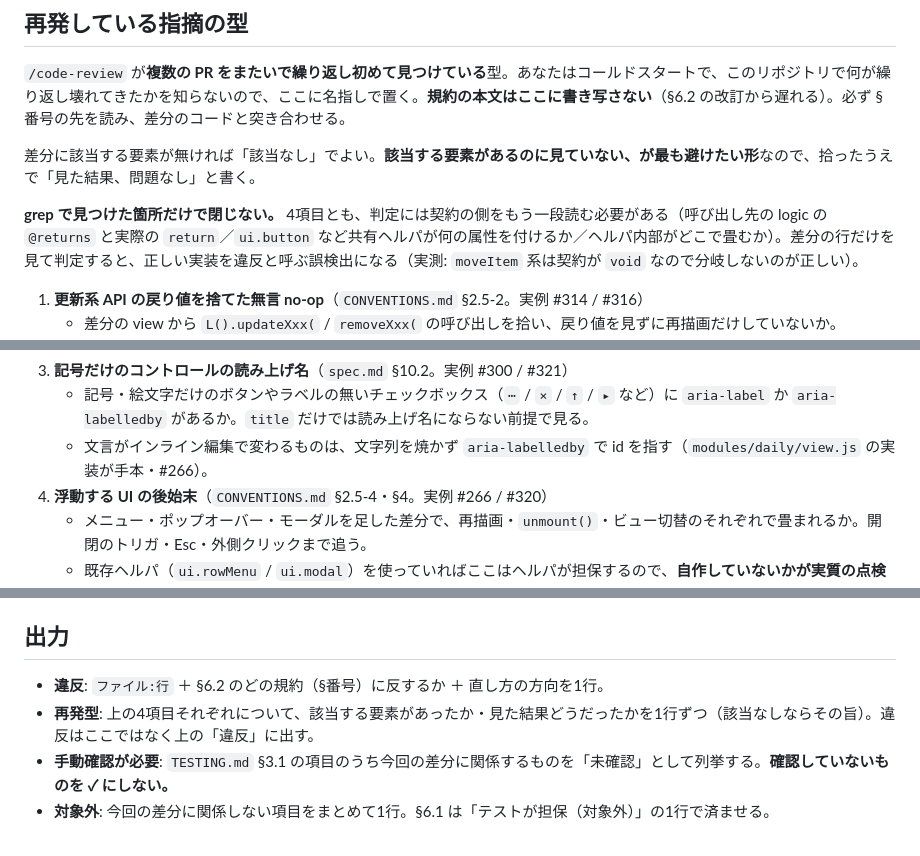
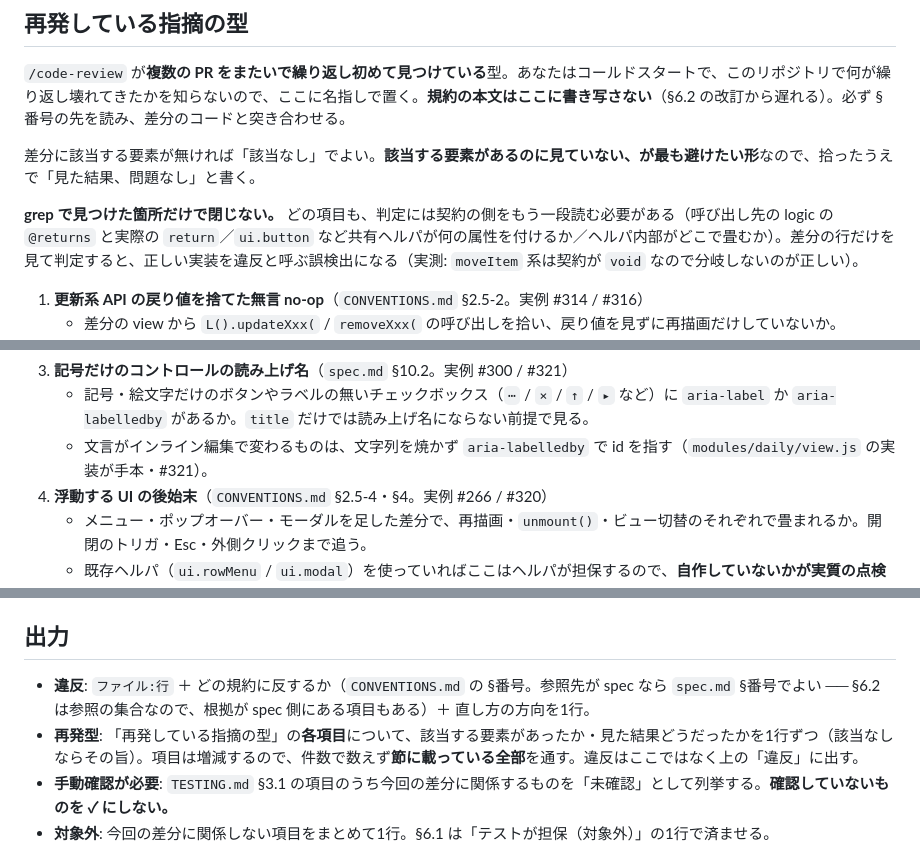
Before and after one commit to tiyo221/management-kun, a Markdown page: .claude/agents/dod-check.md, 3 parts joined by grey strips. GitHub-like rendering.

Commit message:
[core] 1巡目レビューの Medium 3件を反映する
- 「4項目」の焼き付けを外す（項目は増減する。出力の必須要件に件数が入ると
  5項目目が黙って報告から落ちる）。
- aria-labelledby の実例を #266 から #321 へ直す（git log -S で初出を確認）。
- 読み上げ名の根拠が DoD のどこにも無かったので、CONVENTIONS §6.2 に
  spec §10.2 への参照を足し、dod-check の出力書式も spec の §番号を許す。

Co-Authored-By: Claude Opus 5 <noreply@anthropic.com>

```diff
--- a/.claude/agents/dod-check.md
+++ b/.claude/agents/dod-check.md
@@ -29,7 +29,7 @@ model: sonnet
 
 差分に該当する要素が無ければ「該当なし」でよい。**該当する要素があるのに見ていない、が最も避けたい形**なので、拾ったうえで「見た結果、問題なし」と書く。
 
-**grep で見つけた箇所だけで閉じない。** 4項目とも、判定には契約の側をもう一段読む必要がある（呼び出し先の logic の `@returns` と実際の `return`／`ui.button` など共有ヘルパが何の属性を付けるか／ヘルパ内部がどこで畳むか）。差分の行だけを見て判定すると、正しい実装を違反と呼ぶ誤検出になる（実測: `moveItem` 系は契約が `void` なので分岐しないのが正しい）。
+**grep で見つけた箇所だけで閉じない。** どの項目も、判定には契約の側をもう一段読む必要がある（呼び出し先の logic の `@returns` と実際の `return`／`ui.button` など共有ヘルパが何の属性を付けるか／ヘルパ内部がどこで畳むか）。差分の行だけを見て判定すると、正しい実装を違反と呼ぶ誤検出になる（実測: `moveItem` 系は契約が `void` なので分岐しないのが正しい）。
 
 1. **更新系 API の戻り値を捨てた無言 no-op**（`CONVENTIONS.md` §2.5-2。実例 #314 / #316）
    - 差分の view から `L().updateXxx(` / `removeXxx(` の呼び出しを拾い、戻り値を見ずに再描画だけしていないか。
@@ -40,7 +40,7 @@ model: sonnet
    - 見るのは「`.focus()` があるか」の二値ではなく**どこへ戻るのが正しいか**。「あえて戻さない」が正解の条件もある（外側クリックで閉じた＝既に別の要素へフォーカスが移っている等）。条件分岐になっていたら、その条件が意図として読み取れるか（コメント・戻り先の指定）まで見て、読み取れなければそこを指摘する。
 3. **記号だけのコントロールの読み上げ名**（`spec.md` §10.2。実例 #300 / #321）
    - 記号・絵文字だけのボタンやラベルの無いチェックボックス（`⋯` / `×` / `↑` / `▸` など）に `aria-label` か `aria-labelledby` があるか。`title` だけでは読み上げ名にならない前提で見る。
-   - 文言がインライン編集で変わるものは、文字列を焼かず `aria-labelledby` で id を指す（`modules/daily/view.js` の実装が手本・#266）。
+   - 文言がインライン編集で変わるものは、文字列を焼かず `aria-labelledby` で id を指す（`modules/daily/view.js` の実装が手本・#321）。
 4. **浮動する UI の後始末**（`CONVENTIONS.md` §2.5-4・§4。実例 #266 / #320）
    - メニュー・ポップオーバー・モーダルを足した差分で、再描画・`unmount()`・ビュー切替のそれぞれで畳まれるか。開閉のトリガ・Esc・外側クリックまで追う。
    - 既存ヘルパ（`ui.rowMenu` / `ui.modal`）を使っていればここはヘルパが担保するので、**自作していないかが実質の点検点**（§4）。自作を見つけたらヘルパへ寄せる方向で報告する。
@@ -52,8 +52,8 @@ model: sonnet
 
 ## 出力
 
-- **違反**: `ファイル:行` ＋ §6.2 のどの規約（§番号）に反するか ＋ 直し方の方向を1行。
-- **再発型**: 上の4項目それぞれについて、該当する要素があったか・見た結果どうだったかを1行ずつ（該当なしならその旨）。違反はここではなく上の「違反」に出す。
+- **違反**: `ファイル:行` ＋ どの規約に反するか（`CONVENTIONS.md` の §番号。参照先が spec なら `spec.md` §番号でよい ── §6.2 は参照の集合なので、根拠が spec 側にある項目もある）＋ 直し方の方向を1行。
+- **再発型**: 「再発している指摘の型」の**各項目**について、該当する要素があったか・見た結果どうだったかを1行ずつ（該当なしならその旨）。項目は増減するので、件数で数えず**節に載っている全部**を通す。違反はここではなく上の「違反」に出す。
 - **手動確認が必要**: `TESTING.md` §3.1 の項目のうち今回の差分に関係するものを「未確認」として列挙する。**確認していないものを ✓ にしない。**
 - **対象外**: 今回の差分に関係しない項目をまとめて1行。§6.1 は「テストが担保（対象外）」の1行で済ませる。
 
```
Also changed, not shown: CONVENTIONS.md (+1 -0 lines).
